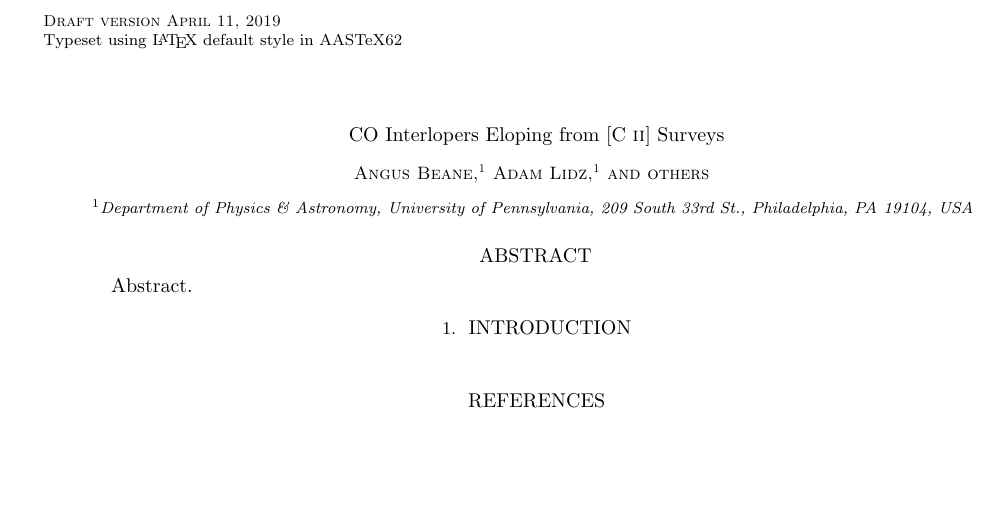
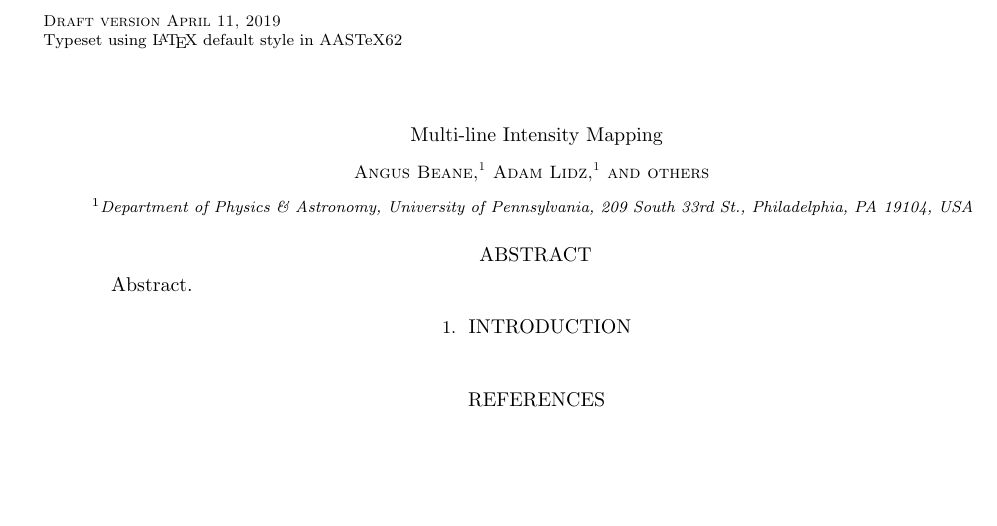
Before and after one commit to gusbeane/CO_eloping, a LaTeX paper (paper/ms.tex): part of the page, cut so that both start at the same text. Compiled offline with LaTeX, dvips and Ghostscript.

Commit message:
Update front matter

```diff
--- a/paper/ms.tex
+++ b/paper/ms.tex
@@ -29,9 +29,13 @@
 \newcommand{\beq}{\begin{equation}}
 \newcommand{\eeq}{\end{equation}}
 
+\newcommand{\ps}[1]{\ensuremath{P_{#1,#1}}}
+\newcommand{\xps}[2]{\ensuremath{P_{#1,#2}}}
+
+\newcommand{\kmax}{\ensuremath{k_{\text{max}}}}
+
 \newcommand{\mynu}[2]{\ensuremath{\nu_{#1,\text{#2}}}}
 \newcommand{\denps}{\ensuremath{P_{\delta,\delta}}}
-\newcommand{\xps}[2]{\ensuremath{P_{#1,#2}}}
 \newcommand{\pstot}[1]{\ensuremath{P_{#1,\text{tot}}}}
 \newcommand{\Bsum}{\ensuremath{\tilde{B}}}
 
@@ -46,7 +50,7 @@ Pennsylvania, 209 South 33rd St., Philadelphia, PA 19104, USA}
 
 \begin{document}
 
-\title{CO Interlopers Eloping from [C~\textsc{ii}] Surveys}
+\title{Multi-line Intensity Mapping}
 
 \email{abeane@sas.upenn.edu}
 
@@ -58,6 +62,9 @@ Pennsylvania, 209 South 33rd St., Philadelphia, PA 19104, USA}
 
 \author{others}
 
+\shorttitle{Multi-line Intensity Mapping}
+\shortauthors{Beane et al.}
+
 \begin{abstract}
 Abstract.
 \end{abstract}
```
